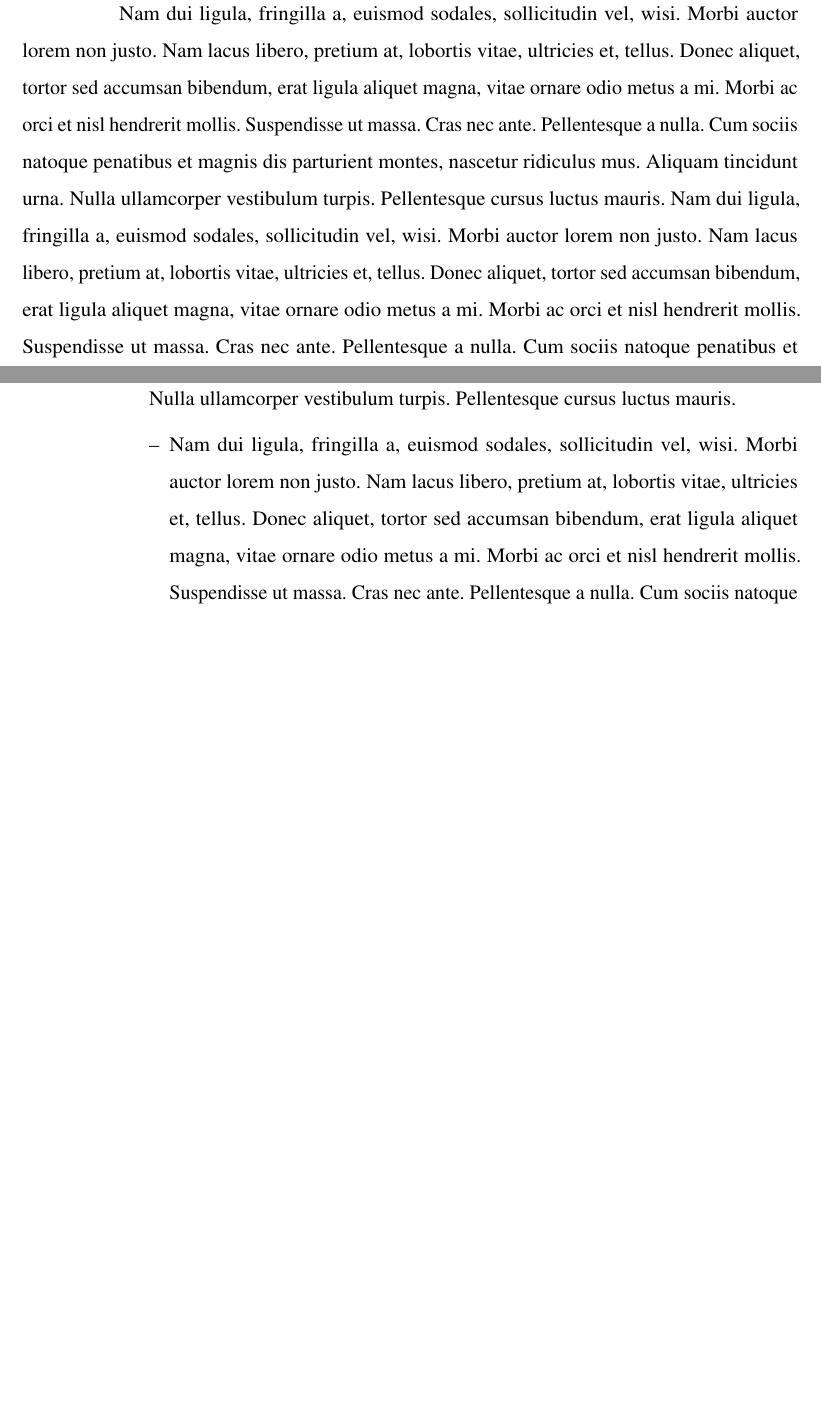
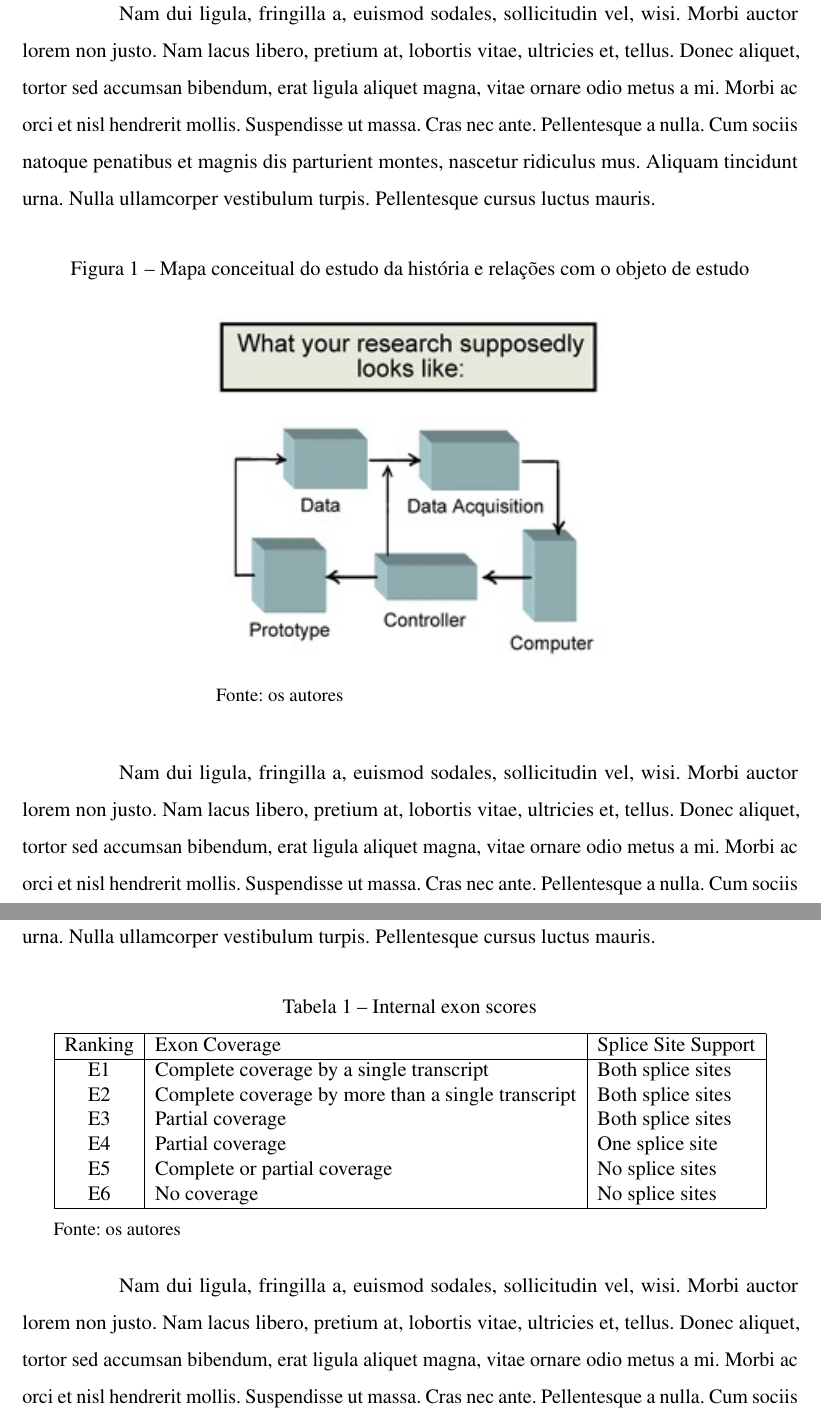
Before and after one commit to thiagodnf/uecetex2, a LaTeX thesis (dissertacao.tex, which reads capitulos/introducao.tex, modelo/abtnex2-uece-dissertacao.sty): two parts of pages 10 and 12 of 14 before the commit and two parts of pages 11 and 14 of 18 after it, joined at a grey line, cut so that both start at the same text, the shorter picture padded with empty space. Compiled offline with pdfLaTeX.

Commit message:
adicionado a fonte e lista de figuras no documento

```diff
--- a/capitulos/introducao.tex
+++ b/capitulos/introducao.tex
@@ -2,3 +2,15 @@
 \label{chap:introducao}
 
 \lipsum[2]
+
+\begin{figure}[h!]
+	\caption{Mapa conceitual do estudo da história e relações com o objeto de estudo}
+	\label{fig_mapa}
+	\begin{center}
+		\includegraphics[width=8cm]{capitulos/figuras/figura-1}
+	\end{center}
+	\fontedafigura{8cm}{os autores}
+\end{figure}
+
+\lipsum[2]
+\lipsum[2]
@@ -14,3 +42,23 @@
+\begin{table}[h!]
+	\caption{Internal exon scores}
+	\label{tab:internal}
+	\centering
+	\begin{tabular}{|c|l|l|}
+		\hline
+		Ranking & Exon Coverage & Splice Site Support\\
+		\hline
+		E1 & Complete coverage by a single transcript & Both splice sites\\
+		E2 & Complete coverage by more than a single transcript & Both splice sites\\
+		E3 & Partial coverage & Both splice sites\\
+		E4 & Partial coverage & One splice site\\
+		E5 & Complete or partial coverage & No splice sites\\
+		E6 & No coverage & No splice sites\\
+		\hline
+	\end{tabular}
+	\fontedatabela{14.6cm}{os autores}
+\end{table}
+
+\lipsum[2]
 \subsection{Objetivo Geral}
 \lipsum[2]
 
--- a/dissertacao.tex
+++ b/dissertacao.tex
@@ -52,6 +52,7 @@
 \usepackage{amsgen}
 \usepackage{lipsum}                                 % Usar a simulação de texto Lorem Ipsum
 \usepackage{titlesec}
+\usepackage{caption}                                % Altera o comportamento da tag caption
 %\usepackage[bottom]{footmisc}                      % Mantém as notas de rodapé sempre na mesma posição
 %\usepackage{times}                                 % Usa a fonte Times
 \usepackage{mathptmx}                               % Usa a fonte Times New Roman
--- a/modelo/abtnex2-uece-dissertacao.sty
+++ b/modelo/abtnex2-uece-dissertacao.sty
@@ -79,6 +79,12 @@
 \renewcommand{\ABNTEXsubsubsubsectionfont}{\normalfont\itshape}
 \renewcommand{\ABNTEXsubsubsubsectionfontsize}{\normalsize}
 
+% Margen da legenda da figura e da tabela
+\captionsetup{justification=centering,margin=1cm}
+
+% Espaçamento entre o texto e a legenda
+\setlength{\belowcaptionskip}{0.5cm}
+
 %%%%%%%%%%%%%%%%%%%%%%%%%%%%%%%%%%%%%%%%%
 %%              Funções                %%
 %%%%%%%%%%%%%%%%%%%%%%%%%%%%%%%%%%%%%%%%%
@@ -368,3 +392,9 @@
 		\textbf{Keywords}: \imprimirkeywords
 	\end{resumo}
 }
+
+%%%%%%%%%%%%%%%%%%%%%%%%%%%%%%%%%%%%%%%%%
+%%         Lista de Ilustrações        %%
+%%%%%%%%%%%%%%%%%%%%%%%%%%%%%%%%%%%%%%%%%
+
+\newcommand{\imprimirlistadeilustracoes}{\listoffigures}
```
Also changed, not shown: capitulos/figuras/figura-1.jpg (added), capitulos/figuras/figura-2.jpg (added), capitulos/introducao.tex (16 more changed lines), dissertacao.tex (1 more changed lines), modelo/abtnex2-uece-dissertacao.sty (18 more changed lines).
